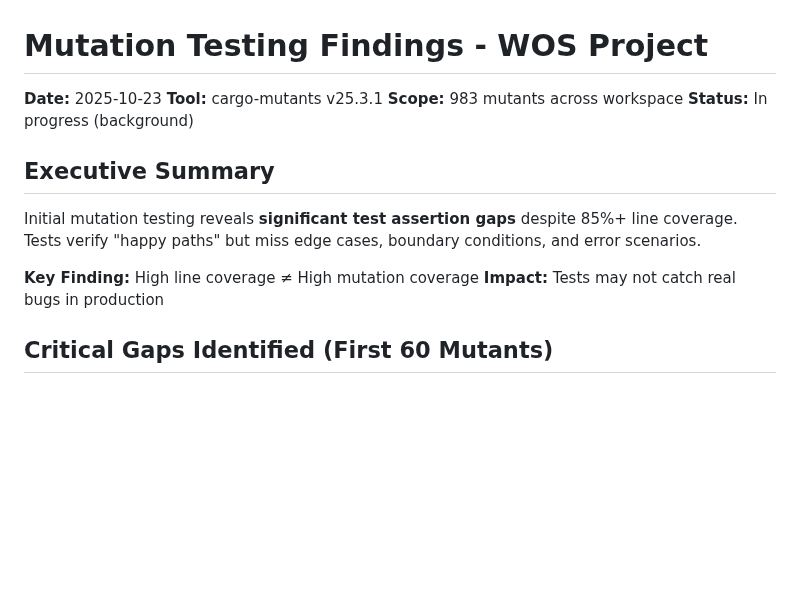
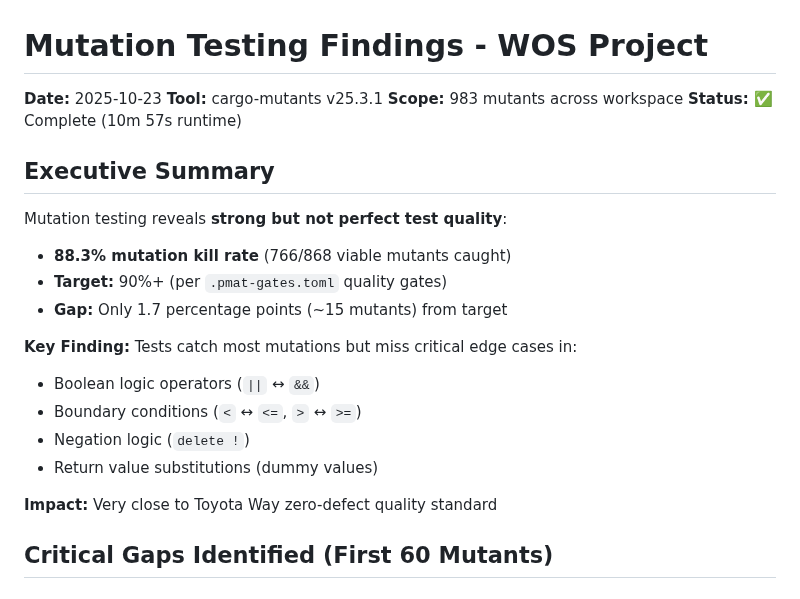
Before and after one commit to paiml/wos, a Markdown page: docs/mutation-testing-findings.md, the part around one of its changes. Drawn GitHub-style; blank space fills up the shorter version.

```diff
--- a/docs/mutation-testing-findings.md
+++ b/docs/mutation-testing-findings.md
@@ -2,14 +2,22 @@
 **Date:** 2025-10-23
 **Tool:** cargo-mutants v25.3.1
 **Scope:** 983 mutants across workspace
-**Status:** In progress (background)
+**Status:** ✅ Complete (10m 57s runtime)
 
 ## Executive Summary
 
-Initial mutation testing reveals **significant test assertion gaps** despite 85%+ line coverage. Tests verify "happy paths" but miss edge cases, boundary conditions, and error scenarios.
+Mutation testing reveals **strong but not perfect test quality**:
+- **88.3% mutation kill rate** (766/868 viable mutants caught)
+- **Target:** 90%+ (per `.pmat-gates.toml` quality gates)
+- **Gap:** Only 1.7 percentage points (~15 mutants) from target
 
-**Key Finding:** High line coverage ≠ High mutation coverage
-**Impact:** Tests may not catch real bugs in production
+**Key Finding:** Tests catch most mutations but miss critical edge cases in:
+- Boolean logic operators (`||` ↔ `&&`)
+- Boundary conditions (`<` ↔ `<=`, `>` ↔ `>=`)
+- Negation logic (`delete !`)
+- Return value substitutions (dummy values)
+
+**Impact:** Very close to Toyota Way zero-defect quality standard
 
 ## Critical Gaps Identified (First 60 Mutants)
 
```
Also changed, not shown: other parts of docs/mutation-testing-findings.md (+51 -10 lines).
